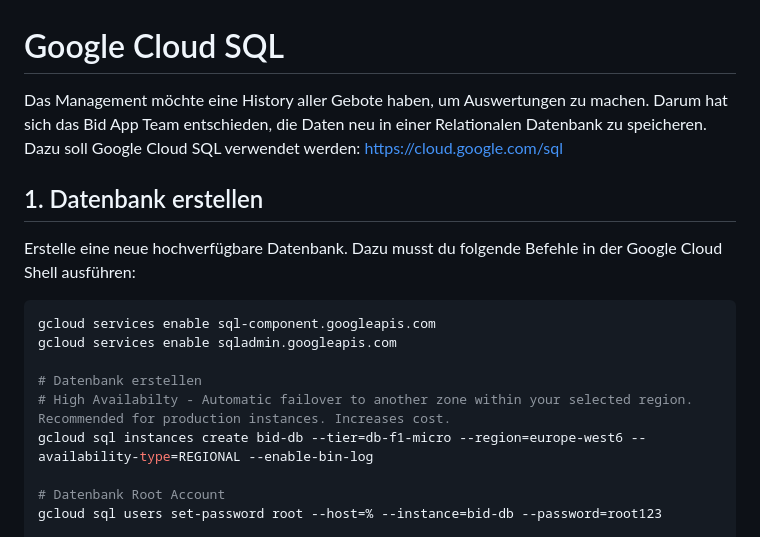
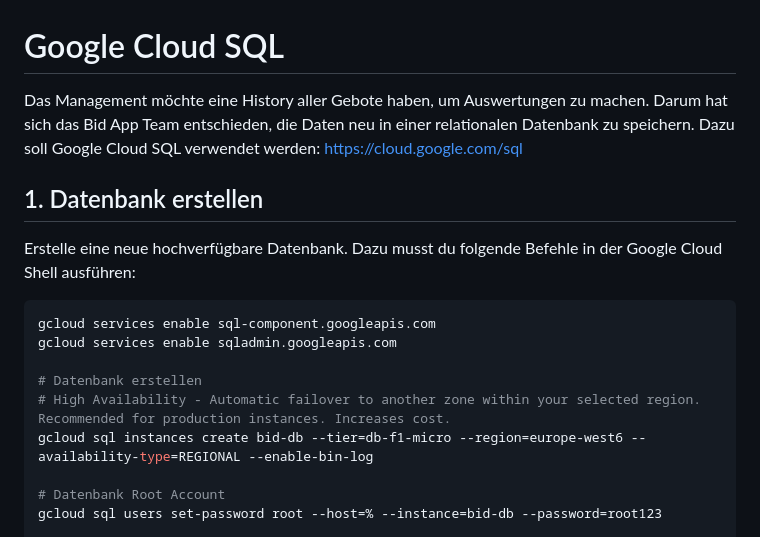
Before and after one commit to mat1/cascld, a Markdown page: paas-2/database.md, the part around one of its changes. Rendered like a GitHub page.

```diff
--- a/paas-2/database.md
+++ b/paas-2/database.md
@@ -1,7 +1,7 @@
 # Google Cloud SQL
 
 Das Management möchte eine History aller Gebote haben, um Auswertungen zu machen.
-Darum hat sich das Bid App Team entschieden, die Daten neu in einer Relationalen Datenbank zu speicheren.
+Darum hat sich das Bid App Team entschieden, die Daten neu in einer relationalen Datenbank zu speichern.
 Dazu soll Google Cloud SQL verwendet werden: https://cloud.google.com/sql
 
 ## 1. Datenbank erstellen
@@ -13,7 +13,7 @@ gcloud services enable sql-component.googleapis.com
 gcloud services enable sqladmin.googleapis.com
 
 # Datenbank erstellen
-# High Availabilty - Automatic failover to another zone within your selected region. Recommended for production instances. Increases cost.
+# High Availability - Automatic failover to another zone within your selected region. Recommended for production instances. Increases cost.
 gcloud sql instances create bid-db --tier=db-f1-micro --region=europe-west6 --availability-type=REGIONAL --enable-bin-log
 
 # Datenbank Root Account
```
Also changed, not shown: other parts of paas-2/database.md (+9 -9 lines).
